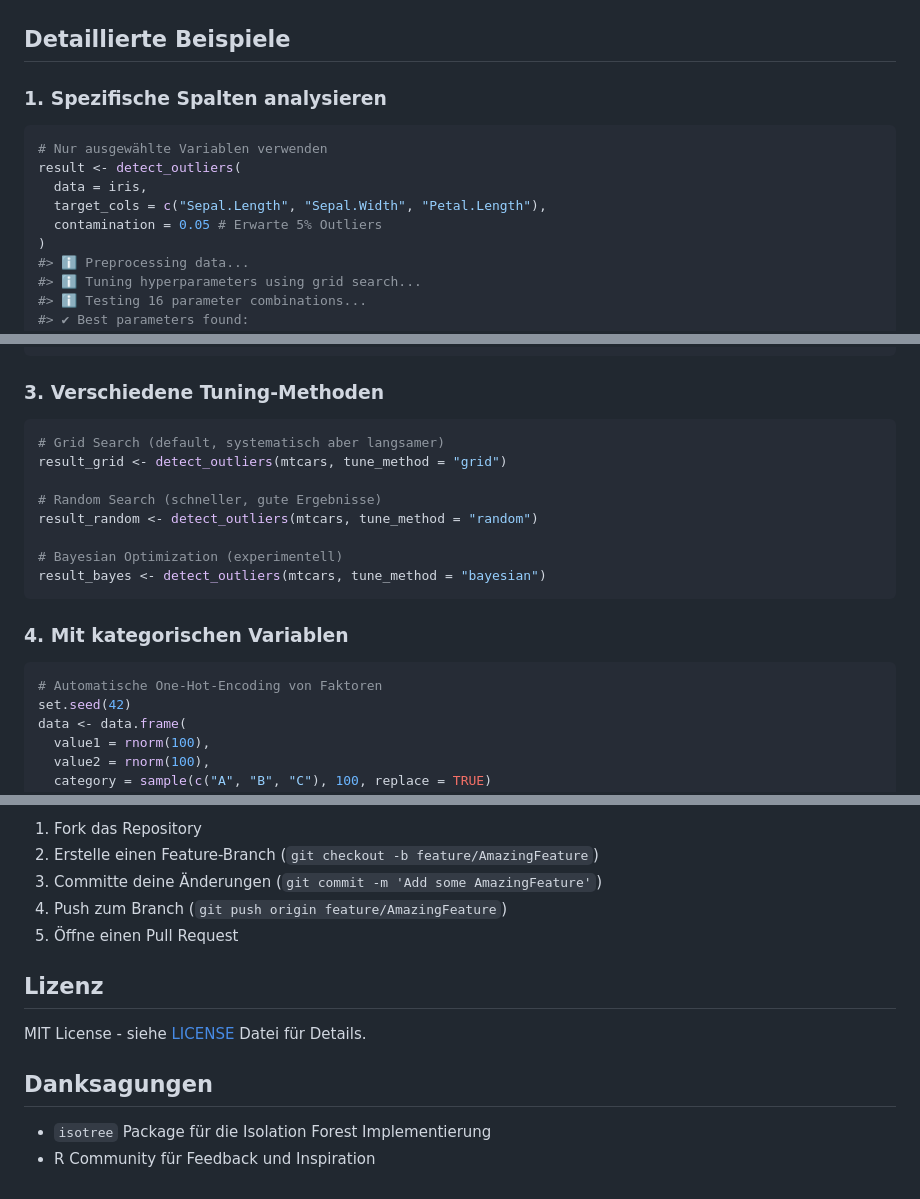
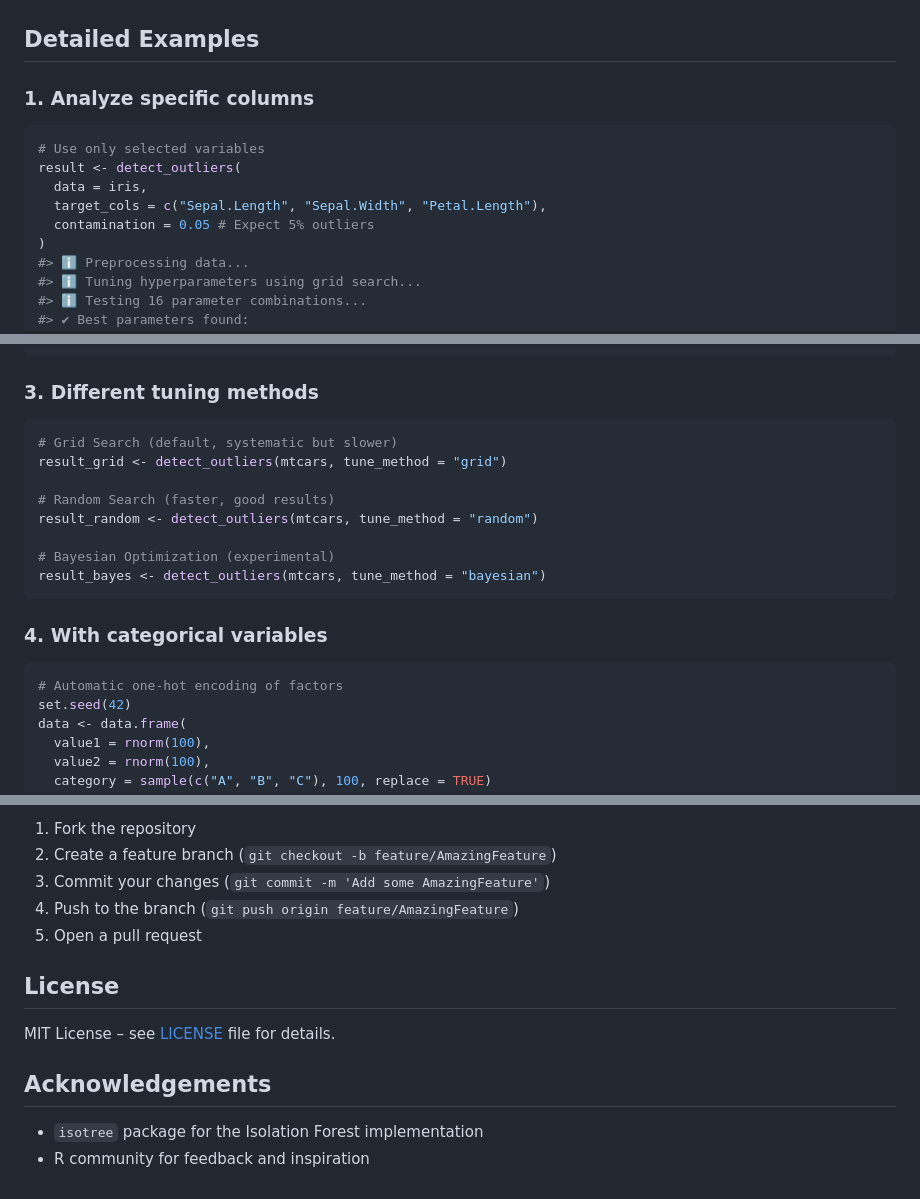
Before and after one commit to fabiandistler/outlieR, a Markdown page: README.md, 3 parts joined by grey strips. Drawn GitHub-style.

````diff
--- a/README.md
+++ b/README.md
@@ -182,16 +179,16 @@ plot(result, type = "pca") # PCA-Projektion
 
 <img src="man/figures/README-unnamed-chunk-3-3.png" width="100%" />
 
-## Detaillierte Beispiele
+## Detailed Examples
 
-### 1. Spezifische Spalten analysieren
+### 1. Analyze specific columns
 
 ``` r
-# Nur ausgewählte Variablen verwenden
+# Use only selected variables
 result <- detect_outliers(
   data = iris,
   target_cols = c("Sepal.Length", "Sepal.Width", "Petal.Length"),
-  contamination = 0.05 # Erwarte 5% Outliers
+  contamination = 0.05 # Expect 5% outliers
 )
 #> ℹ Preprocessing data...
 #> ℹ Tuning hyperparameters using grid search...
@@ -238,23 +235,23 @@ result <- detect_outliers(
 #> ✔ Outlier detection complete!
 ```
 
-### 3. Verschiedene Tuning-Methoden
+### 3. Different tuning methods
 
 ``` r
-# Grid Search (default, systematisch aber langsamer)
+# Grid Search (default, systematic but slower)
 result_grid <- detect_outliers(mtcars, tune_method = "grid")
 
-# Random Search (schneller, gute Ergebnisse)
+# Random Search (faster, good results)
 result_random <- detect_outliers(mtcars, tune_method = "random")
 
-# Bayesian Optimization (experimentell)
+# Bayesian Optimization (experimental)
 result_bayes <- detect_outliers(mtcars, tune_method = "bayesian")
 ```
 
-### 4. Mit kategorischen Variablen
+### 4. With categorical variables
 
 ``` r
-# Automatische One-Hot-Encoding von Faktoren
+# Automatic one-hot encoding of factors
 set.seed(42)
 data <- data.frame(
   value1 = rnorm(100),
@@ -374,17 +371,15 @@ Contributions sind willkommen! Bitte:
 
-1.  Fork das Repository
-2.  Erstelle einen Feature-Branch
-    (`git checkout -b feature/AmazingFeature`)
-3.  Committe deine Änderungen
-    (`git commit -m 'Add some AmazingFeature'`)
-4.  Push zum Branch (`git push origin feature/AmazingFeature`)
-5.  Öffne einen Pull Request
+1.  Fork the repository
+2.  Create a feature branch (`git checkout -b feature/AmazingFeature`)
+3.  Commit your changes (`git commit -m 'Add some AmazingFeature'`)
+4.  Push to the branch (`git push origin feature/AmazingFeature`)
+5.  Open a pull request
 
-## Lizenz
+## License
 
-MIT License - siehe [LICENSE](LICENSE) Datei für Details.
+MIT License – see [LICENSE](LICENSE) file for details.
 
-## Danksagungen
+## Acknowledgements
 
-- `isotree` Package für die Isolation Forest Implementierung
-- R Community für Feedback und Inspiration
+- `isotree` package for the Isolation Forest implementation
+- R community for feedback and inspiration
````
Also changed, not shown: other parts of README.md (+45 -48 lines), man/figures/README-unnamed-chunk-3-2.png, 3 other files.
